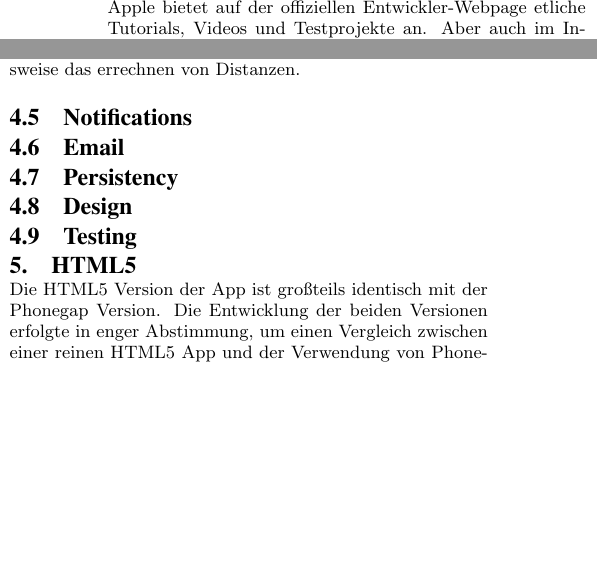
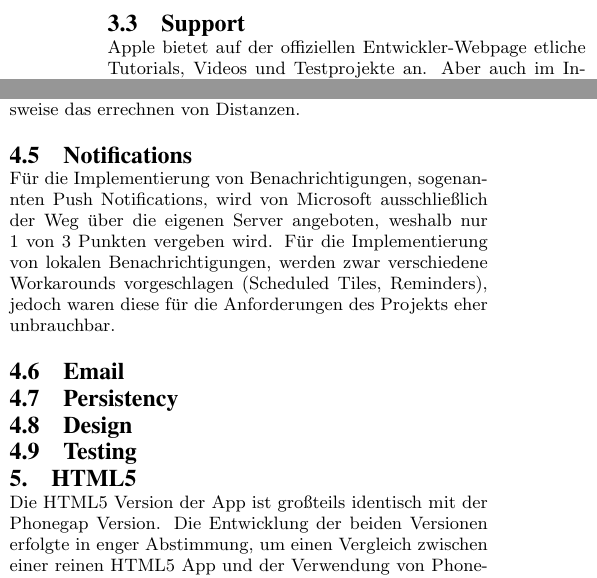
Before and after one commit to amosproj/2015ss05-mobile-time-accounting, a LaTeX paper (evaluation/evaluation_amos5.tex, which reads evaluation/sections/40_Windows.tex): two parts of the columns of pages 3 and 4 of 7, joined at a grey line, cut at the place of the change, the shorter picture padded with empty space. Compiled offline with pdfLaTeX.

Commit message:
#19 added subsection Notification - Windows

```diff
--- a/evaluation/sections/40_Windows.tex
+++ b/evaluation/sections/40_Windows.tex
@@ -20,6 +20,8 @@ Das ermitteln der Position des Smartphones mittels Windows Phone 8.1 ist durch e
 
 \subsection{Notifications}
 
+Für die Implementierung von Benachrichtigungen, sogenannten Push Notifications, wird von Microsoft ausschließlich der Weg über die eigenen Server angeboten, weshalb nur 1 von 3 Punkten vergeben wird. Für die Implementierung von lokalen Benachrichtigungen, werden zwar verschiedene Workarounds vorgeschlagen (Scheduled Tiles, Reminders), jedoch waren diese für die Anforderungen des Projekts eher unbrauchbar.
+
 \subsection{Email}
 
 \subsection{Persistency}
```
